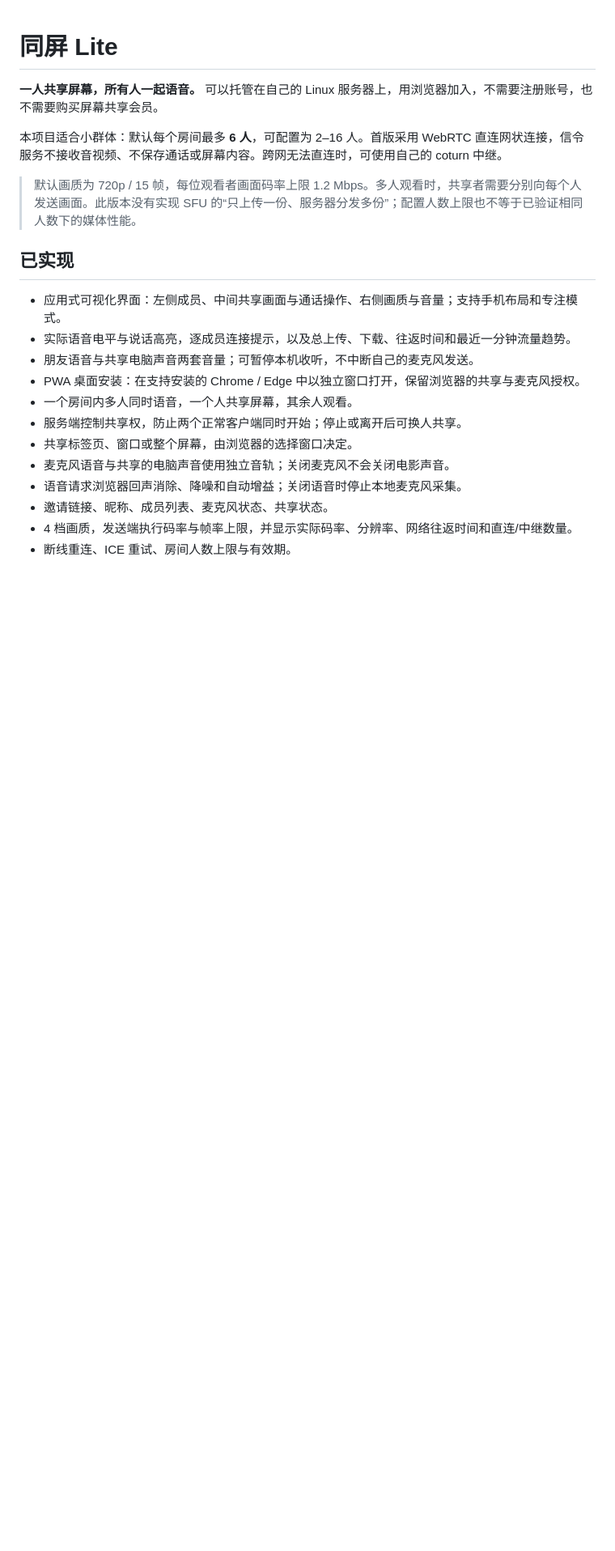
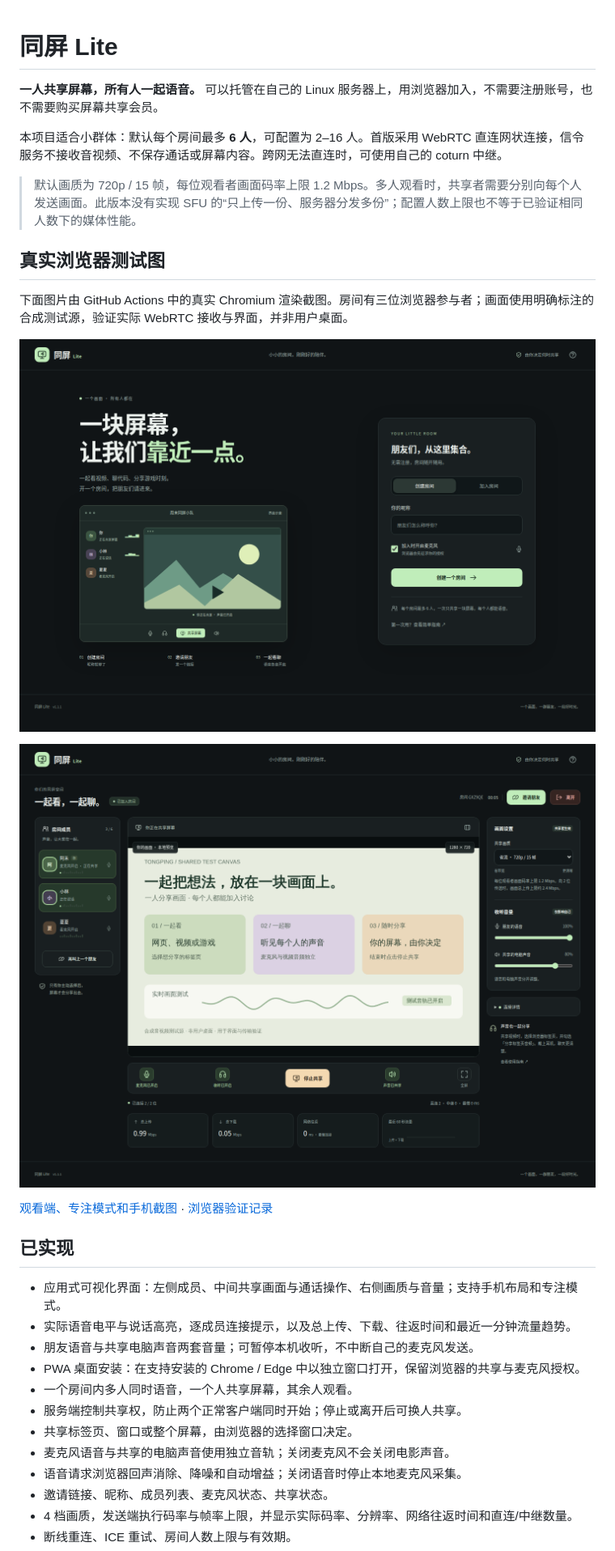
Before and after one commit to Changhooo/closer, a Markdown page: README.md, the part around the change. Shown at 81% size. Rendered like a GitHub page; pictures changed too: docs/images/lobby-desktop.png (added), docs/images/room-desktop.png (added); blank space fills up the shorter version.

Commit message:
Add actual desktop and mobile screenshots with browser verification records

```diff
--- a/README.md
+++ b/README.md
@@ -5,6 +5,16 @@
 本项目适合小群体：默认每个房间最多 **6 人**，可配置为 2–16 人。首版采用 WebRTC 直连网状连接，信令服务不接收音视频、不保存通话或屏幕内容。跨网无法直连时，可使用自己的 coturn 中继。
 
 > 默认画质为 720p / 15 帧，每位观看者画面码率上限 1.2 Mbps。多人观看时，共享者需要分别向每个人发送画面。此版本没有实现 SFU 的“只上传一份、服务器分发多份”；配置人数上限也不等于已验证相同人数下的媒体性能。
+
+## 真实浏览器测试图
+
+下面图片由 GitHub Actions 中的真实 Chromium 渲染截图。房间有三位浏览器参与者；画面使用明确标注的合成测试源，验证实际 WebRTC 接收与界面，并非用户桌面。
+
+![创建与加入大厅](docs/images/lobby-desktop.png)
+
+![三人语音与屏幕共享房间](docs/images/room-desktop.png)
+
+[观看端、专注模式和手机截图](docs/SCREENSHOTS.md) · [浏览器验证记录](docs/images/summary.json)
 
 ## 已实现
 
```
Also changed, not shown: docs/INTERFACE.md (+1 -1 lines), docs/SCREENSHOTS.md (added, +45 -0 lines), docs/VALIDATION.md (+15 -1 lines), docs/images/lobby-mobile.png (added), docs/images/room-focus.png (added), docs/images/room-mobile.png (added), docs/images/room-viewer.png (added), 1 other file.
